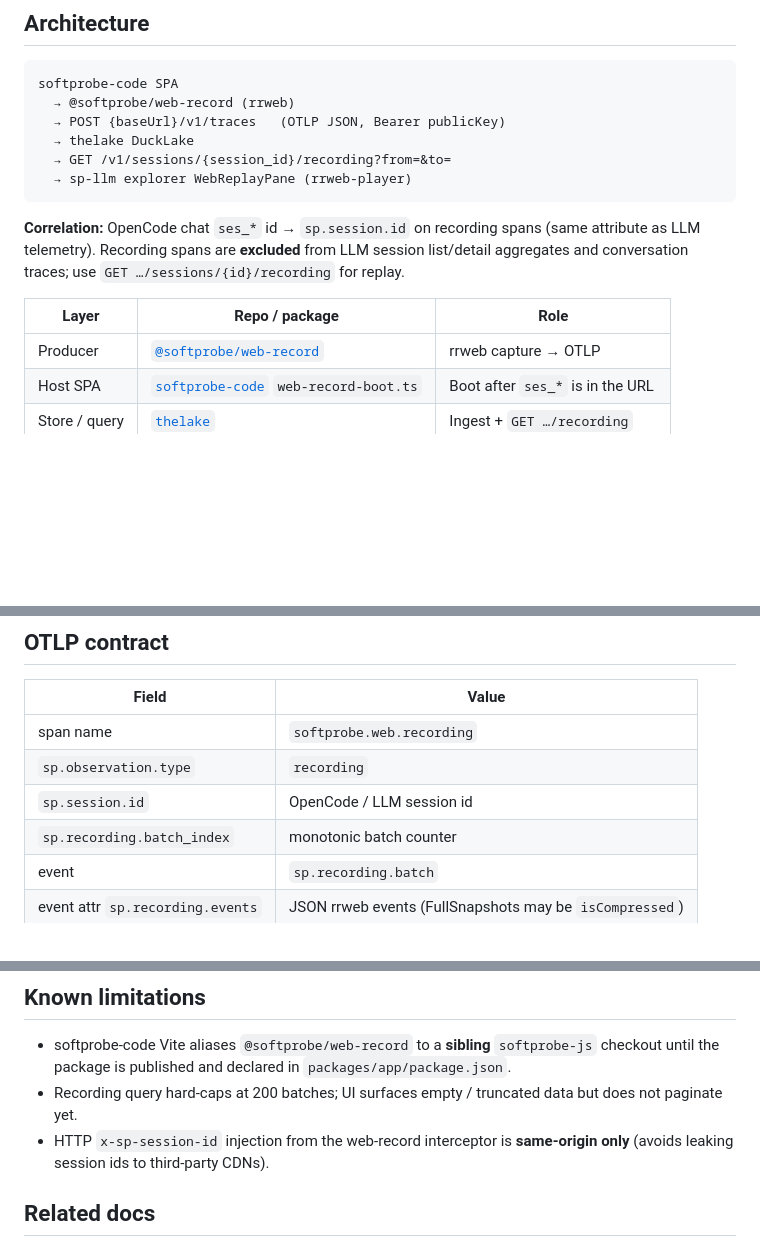
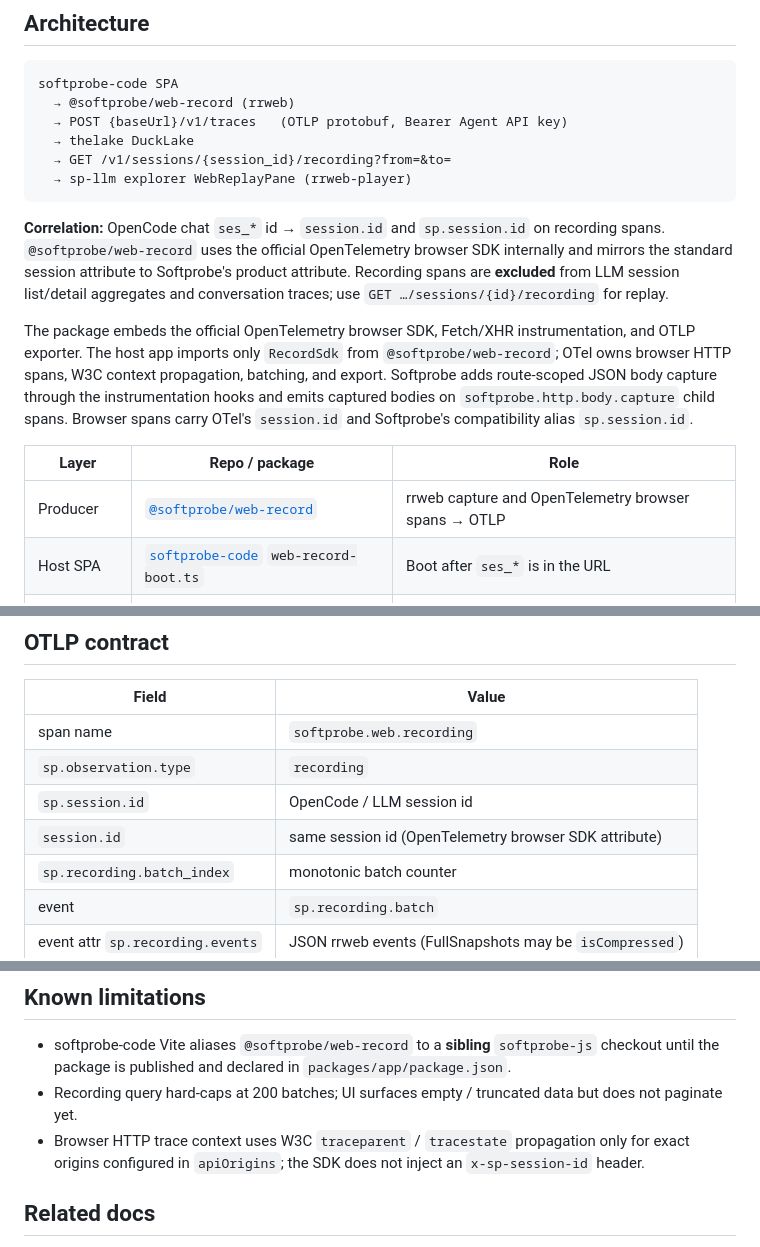
Before and after one commit to softprobe/thelake, a Markdown page: docs/sdk/web-session-replay.md, 3 parts joined by grey strips. Rendered like a GitHub page; blank space fills up the shorter version.

Commit message:
docs(web): align session replay with OTel browser SDK

````diff
--- a/docs/sdk/web-session-replay.md
+++ b/docs/sdk/web-session-replay.md
@@ -9,20 +9,30 @@ and the explorer **Web replay** tab plays them next to the conversation.
 ```text
 softprobe-code SPA
   → @softprobe/web-record (rrweb)
-  → POST {baseUrl}/v1/traces   (OTLP JSON, Bearer publicKey)
+  → POST {baseUrl}/v1/traces   (OTLP protobuf, Bearer Agent API key)
   → thelake DuckLake
   → GET /v1/sessions/{session_id}/recording?from=&to=
   → sp-llm explorer WebReplayPane (rrweb-player)
 ```
 
-**Correlation:** OpenCode chat `ses_*` id → `sp.session.id` on recording spans
-(same attribute as LLM telemetry). Recording spans are **excluded** from LLM
-session list/detail aggregates and conversation traces; use
+**Correlation:** OpenCode chat `ses_*` id → `session.id` and `sp.session.id` on
+recording spans. `@softprobe/web-record` uses the official OpenTelemetry browser
+SDK internally and mirrors the standard session attribute to Softprobe's product
+attribute. Recording spans are **excluded** from LLM session list/detail
+aggregates and conversation traces; use
 `GET …/sessions/{id}/recording` for replay.
+
+The package embeds the official OpenTelemetry browser SDK, Fetch/XHR
+instrumentation, and OTLP exporter. The host app imports only `RecordSdk` from
+`@softprobe/web-record`; OTel owns browser HTTP spans, W3C context propagation,
+batching, and export. Softprobe adds route-scoped JSON body capture through the
+instrumentation hooks and emits captured bodies on
+`softprobe.http.body.capture` child spans. Browser spans carry OTel's
+`session.id` and Softprobe's compatibility alias `sp.session.id`.
 
 | Layer | Repo / package | Role |
 | --- | --- | --- |
-| Producer | [`@softprobe/web-record`](https://github.com/softprobe/softprobe-js/tree/main/packages/web-record) | rrweb capture → OTLP |
+| Producer | [`@softprobe/web-record`](https://github.com/softprobe/softprobe-js/tree/main/packages/web-record) | rrweb capture and OpenTelemetry browser spans → OTLP |
 | Host SPA | [`softprobe-code`](https://github.com/softprobe/softprobe-code) `web-record-boot.ts` | Boot after `ses_*` is in the URL |
 | Store / query | [`thelake`](https://github.com/softprobe/thelake) | Ingest + `GET …/recording` |
 | Player | [`sp-llm` Explorer](https://github.com/softprobe/sp-llm/tree/main/apps/explorer) | Conversation / Web replay tabs |
@@ -36,6 +46,7 @@ Merge order for the feature PRs: softprobe-js → thelake → softprobe-code →
 | span name | `softprobe.web.recording` |
 | `sp.observation.type` | `recording` |
 | `sp.session.id` | OpenCode / LLM session id |
+| `session.id` | same session id (OpenTelemetry browser SDK attribute) |
 | `sp.recording.batch_index` | monotonic batch counter |
 | event | `sp.recording.batch` |
 | event attr `sp.recording.events` | JSON rrweb events (FullSnapshots may be `isCompressed`) |
@@ -91,8 +102,9 @@ dev and strips `Origin` for hosted thelake quirks.
   `packages/app/package.json`.
 - Recording query hard-caps at 200 batches; UI surfaces empty / truncated data
   but does not paginate yet.
-- HTTP `x-sp-session-id` injection from the web-record interceptor is
-  **same-origin only** (avoids leaking session ids to third-party CDNs).
+- Browser HTTP trace context uses W3C `traceparent` / `tracestate` propagation
+  only for exact origins configured in `apiOrigins`; the SDK does not inject an
+  `x-sp-session-id` header.
 
 ## Related docs
 
````
